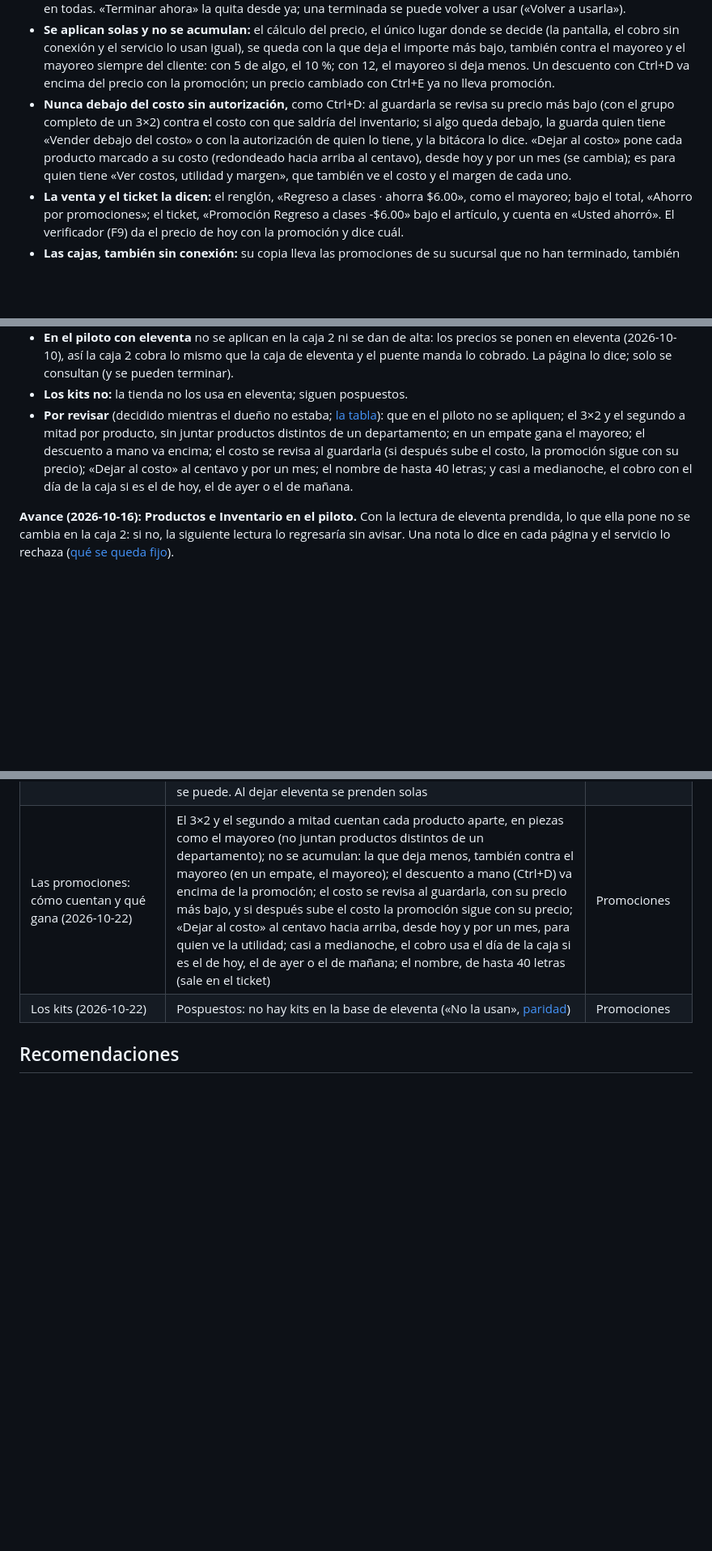
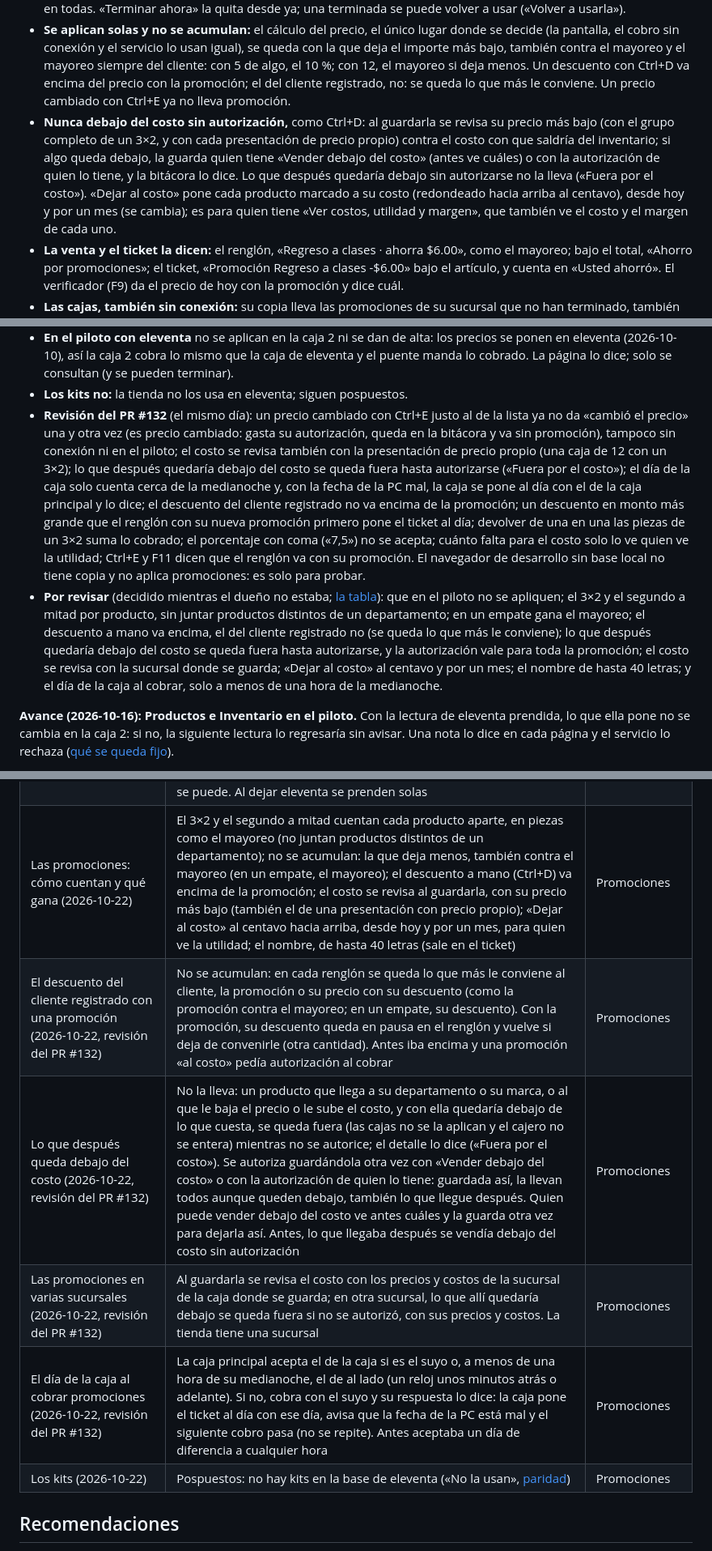
Before and after one commit to Marioalr/papeleria-pos, a Markdown page: docs/plan.md, 3 parts joined by grey strips. Shown at 81% size. Drawn GitHub-style; blank space fills up the shorter version.

Commit message:
Docs: promociones después de la revisión del PR #132
El plan (avance y la tabla de lo decidido mientras el dueño no estaba), la
fase 3 y la paridad dicen lo que cambió: el descuento del cliente registrado
no se acumula con la promoción; lo que después quedaría debajo del costo se
queda fuera hasta autorizarse («Fuera por el costo»); el día de la caja al
cobrar solo cerca de la medianoche, y con la fecha de la PC mal la caja se
pone al día con la de la caja principal y lo dice; y que el costo se revisa
con la sucursal donde se guarda (la tienda tiene una). Todo «por revisar».

Pruebas: solo documentación.

Co-Authored-By: Claude Opus 5.5 <noreply@anthropic.com>

```diff
--- a/docs/plan.md
+++ b/docs/plan.md
@@ -808,12 +808,14 @@ derecha, con lo que corre hoy, lo que viene y lo que terminó:
 - **Se aplican solas y no se acumulan:** el cálculo del precio, el único lugar donde se decide (la pantalla, el cobro sin
   conexión y el servicio lo usan igual), se queda con la que deja el importe más bajo, también contra el mayoreo y el
   mayoreo siempre del cliente: con 5 de algo, el 10 %; con 12, el mayoreo si deja menos. Un descuento con Ctrl+D va encima
-  del precio con la promoción; un precio cambiado con Ctrl+E ya no lleva promoción.
+  del precio con la promoción; el del cliente registrado, no: se queda lo que más le conviene. Un precio cambiado con Ctrl+E
+  ya no lleva promoción.
 - **Nunca debajo del costo sin autorización,** como Ctrl+D: al guardarla se revisa su precio más bajo (con el grupo
-  completo de un 3×2) contra el costo con que saldría del inventario; si algo queda debajo, la guarda quien tiene «Vender
-  debajo del costo» o con la autorización de quien lo tiene, y la bitácora lo dice. «Dejar al costo» pone cada producto
-  marcado a su costo (redondeado hacia arriba al centavo), desde hoy y por un mes (se cambia); es para quien tiene «Ver
-  costos, utilidad y margen», que también ve el costo y el margen de cada uno.
+  completo de un 3×2, y con cada presentación de precio propio) contra el costo con que saldría del inventario; si algo
+  queda debajo, la guarda quien tiene «Vender debajo del costo» (antes ve cuáles) o con la autorización de quien lo tiene,
+  y la bitácora lo dice. Lo que después quedaría debajo sin autorizarse no la lleva («Fuera por el costo»). «Dejar al
+  costo» pone cada producto marcado a su costo (redondeado hacia arriba al centavo), desde hoy y por un mes (se cambia); es
+  para quien tiene «Ver costos, utilidad y margen», que también ve el costo y el margen de cada uno.
 - **La venta y el ticket la dicen:** el renglón, «Regreso a clases · ahorra $6.00», como el mayoreo; bajo el total,
   «Ahorro por promociones»; el ticket, «Promoción Regreso a clases  -$6.00» bajo el artículo, y cuenta en «Usted ahorró».
   El verificador (F9) da el precio de hoy con la promoción y dice cuál.
@@ -828,11 +830,22 @@ derecha, con lo que corre hoy, lo que viene y lo que terminó:
   (2026-10-10), así la caja 2 cobra lo mismo que la caja de eleventa y el puente manda lo cobrado. La página lo dice; solo
   se consultan (y se pueden terminar).
 - **Los kits no:** la tienda no los usa en eleventa; siguen pospuestos.
-- **Por revisar** (decidido mientras el dueño no estaba; [la tabla](#decidido-mientras-el-dueño-no-estaba-2026-10-17)): que
-  en el piloto no se apliquen; el 3×2 y el segundo a mitad por producto, sin juntar productos distintos de un departamento;
-  en un empate gana el mayoreo; el descuento a mano va encima; el costo se revisa al guardarla (si después sube el costo,
-  la promoción sigue con su precio); «Dejar al costo» al centavo y por un mes; el nombre de hasta 40 letras; y casi a
-  medianoche, el cobro con el día de la caja si es el de hoy, el de ayer o el de mañana.
+- **Revisión del PR #132** (el mismo día): un precio cambiado con Ctrl+E justo al de la lista ya no da «cambió el
+  precio» una y otra vez (es precio cambiado: gasta su autorización, queda en la bitácora y va sin promoción), tampoco
+  sin conexión ni en el piloto; el costo se revisa también con la presentación de precio propio (una caja de 12 con un
+  3×2); lo que después quedaría debajo del costo se queda fuera hasta autorizarse («Fuera por el costo»); el día de la
+  caja solo cuenta cerca de la medianoche y, con la fecha de la PC mal, la caja se pone al día con el de la caja
+  principal y lo dice; el descuento del cliente registrado no va encima de la promoción; un descuento en monto más
+  grande que el renglón con su nueva promoción primero pone el ticket al día; devolver de una en una las piezas de un
+  3×2 suma lo cobrado; el porcentaje con coma («7,5») no se acepta; cuánto falta para el costo solo lo ve quien ve la
+  utilidad; Ctrl+E y F11 dicen que el renglón va con su promoción. El navegador de desarrollo sin base local no tiene
+  copia y no aplica promociones: es solo para probar.
+- **Por revisar** (decidido mientras el dueño no estaba; [la tabla](#decidido-mientras-el-dueño-no-estaba-2026-10-17)):
+  que en el piloto no se apliquen; el 3×2 y el segundo a mitad por producto, sin juntar productos distintos de un
+  departamento; en un empate gana el mayoreo; el descuento a mano va encima, el del cliente registrado no (se queda lo
+  que más le conviene); lo que después quedaría debajo del costo se queda fuera hasta autorizarse, y la autorización
+  vale para toda la promoción; el costo se revisa con la sucursal donde se guarda; «Dejar al costo» al centavo y por un
+  mes; el nombre de hasta 40 letras; y el día de la caja al cobrar, solo a menos de una hora de la medianoche.
 
 **Avance (2026-10-16): Productos e Inventario en el piloto.** Con la lectura de eleventa prendida, lo que ella pone no
 se cambia en la caja 2: si no, la siguiente lectura lo regresaría sin avisar. Una nota lo dice en cada página y el
@@ -1489,7 +1502,11 @@ apruébala; cuando vuelva reviso todo». Esto se decidió así, con la opción r
 | Una anotación a mano en eleventa que no cuadra exacto | «Resolverlo a mano» con «Configuración de la tienda» y nota en la bitácora; mientras se decide, la existencia sigue a eleventa (sin congelarla) | Puente (#109) |
 | Al devolver en la caja 2 un ticket cobrado en eleventa, ¿el dinero al peso o exacto? | Exacto al centavo, como lo devuelve eleventa ($9.50, no $10): así el ticket de eleventa queda en cero y el cajón cuadra con lo que anota eleventa. Lo que cobró la propia caja se sigue devolviendo al peso, porque se cobró redondeado | Puente (#109) |
 | ¿Las promociones se aplican en la caja 2 durante el piloto? (2026-10-22) | No: los precios se ponen en eleventa (2026-10-10). Si la caja 2 aplicara las suyas, cobraría distinto que la caja de eleventa por lo mismo el mismo día; lo de temporada (el F11 al costo) se sigue haciendo allá. Con la lectura de eleventa prendida, el catálogo del servicio no lleva promociones (ni la copia ni el cobro las aplican) y Productos › Promociones solo las consulta, con la nota de por qué; terminarlas sí se puede. Al dejar eleventa se prenden solas | Promociones |
-| Las promociones: cómo cuentan y qué gana (2026-10-22) | El 3×2 y el segundo a mitad cuentan cada producto aparte, en piezas como el mayoreo (no juntan productos distintos de un departamento); no se acumulan: la que deja menos, también contra el mayoreo (en un empate, el mayoreo); el descuento a mano (Ctrl+D) va encima de la promoción; el costo se revisa al guardarla, con su precio más bajo, y si después sube el costo la promoción sigue con su precio; «Dejar al costo» al centavo hacia arriba, desde hoy y por un mes, para quien ve la utilidad; casi a medianoche, el cobro usa el día de la caja si es el de hoy, el de ayer o el de mañana; el nombre, de hasta 40 letras (sale en el ticket) | Promociones |
+| Las promociones: cómo cuentan y qué gana (2026-10-22) | El 3×2 y el segundo a mitad cuentan cada producto aparte, en piezas como el mayoreo (no juntan productos distintos de un departamento); no se acumulan: la que deja menos, también contra el mayoreo (en un empate, el mayoreo); el descuento a mano (Ctrl+D) va encima de la promoción; el costo se revisa al guardarla, con su precio más bajo (también el de una presentación con precio propio); «Dejar al costo» al centavo hacia arriba, desde hoy y por un mes, para quien ve la utilidad; el nombre, de hasta 40 letras (sale en el ticket) | Promociones |
+| El descuento del cliente registrado con una promoción (2026-10-22, revisión del PR #132) | No se acumulan: en cada renglón se queda lo que más le conviene al cliente, la promoción o su precio con su descuento (como la promoción contra el mayoreo; en un empate, su descuento). Con la promoción, su descuento queda en pausa en el renglón y vuelve si deja de convenirle (otra cantidad). Antes iba encima y una promoción «al costo» pedía autorización al cobrar | Promociones |
+| Lo que después queda debajo del costo (2026-10-22, revisión del PR #132) | No la lleva: un producto que llega a su departamento o su marca, o al que le baja el precio o le sube el costo, y con ella quedaría debajo de lo que cuesta, se queda fuera (las cajas no se la aplican y el cajero no se entera) mientras no se autorice; el detalle lo dice («Fuera por el costo»). Se autoriza guardándola otra vez con «Vender debajo del costo» o con la autorización de quien lo tiene: guardada así, la llevan todos aunque queden debajo, también lo que llegue después. Quien puede vender debajo del costo ve antes cuáles y la guarda otra vez para dejarla así. Antes, lo que llegaba después se vendía debajo del costo sin autorización | Promociones |
+| Las promociones en varias sucursales (2026-10-22, revisión del PR #132) | Al guardarla se revisa el costo con los precios y costos de la sucursal de la caja donde se guarda; en otra sucursal, lo que allí quedaría debajo se queda fuera si no se autorizó, con sus precios y costos. La tienda tiene una sucursal | Promociones |
+| El día de la caja al cobrar promociones (2026-10-22, revisión del PR #132) | La caja principal acepta el de la caja si es el suyo o, a menos de una hora de su medianoche, el de al lado (un reloj unos minutos atrás o adelante). Si no, cobra con el suyo y su respuesta lo dice: la caja pone el ticket al día con ese día, avisa que la fecha de la PC está mal y el siguiente cobro pasa (no se repite). Antes aceptaba un día de diferencia a cualquier hora | Promociones |
 | Los kits (2026-10-22) | Pospuestos: no hay kits en la base de eleventa («No la usan», [paridad](paridad-eleventa.md#productos-y-precios)) | Promociones |
 
 ## Recomendaciones
```
Also changed, not shown: docs/fase-3-precios-clientes.md (+14 -5 lines), docs/paridad-eleventa.md (+1 -1 lines).
